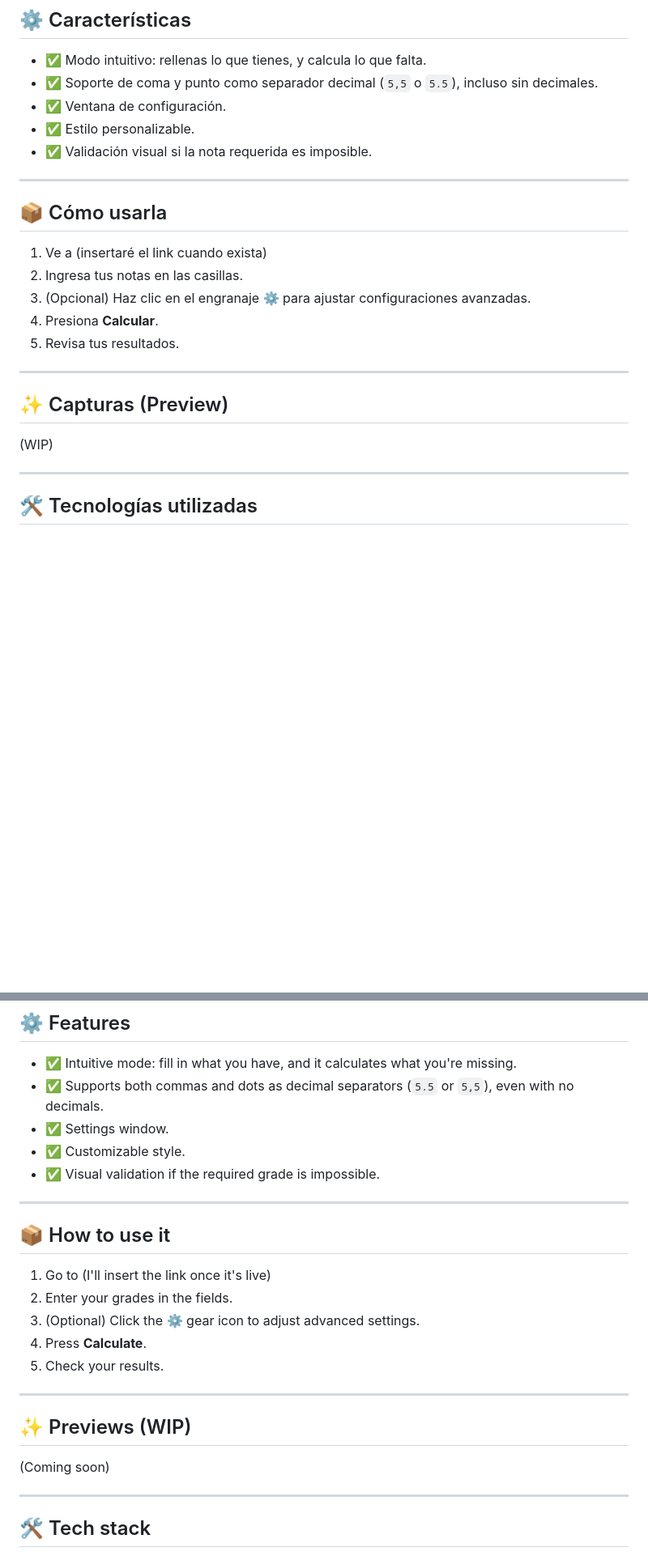
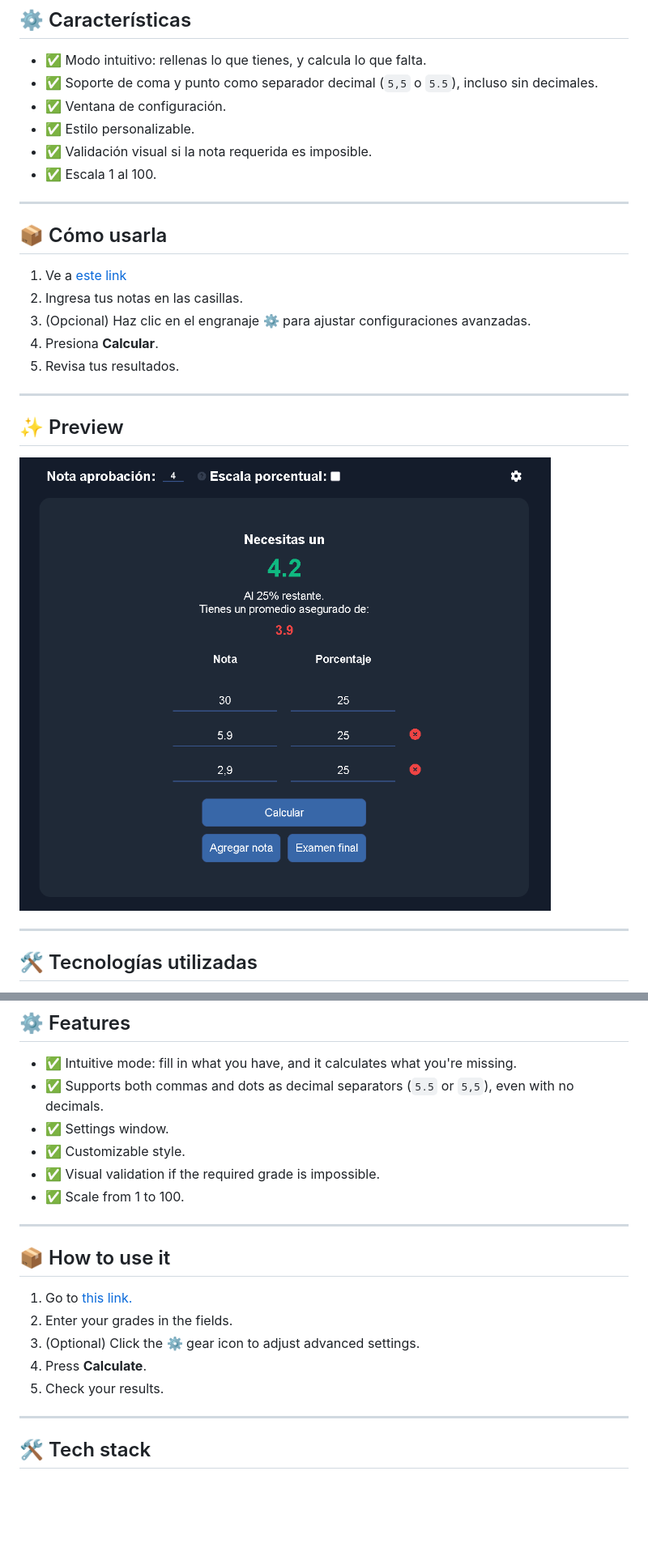
Before and after one commit to Marcentella/ponderacion-de-notas, a Markdown page: README.md, 2 parts joined by grey strips. Shown: that part at 81% size. GitHub-like rendering; pictures changed too: assets/screenshot.png (added); blank space fills up the shorter version.

```diff
--- a/README.md
+++ b/README.md
@@ -21,12 +21,13 @@ Esta es una calculadora de notas pensada para estudiantes universitarios chileno
 - ✅ Ventana de configuración.
 - ✅ Estilo personalizable.
 - ✅ Validación visual si la nota requerida es imposible.
+- ✅ Escala 1 al 100.
 
 ---
 
 ## 📦 Cómo usarla
 
-1. Ve a (insertaré el link cuando exista)
+1. Ve a [este link](https://marcentella.github.io/ponderacion-de-notas/)
 2. Ingresa tus notas en las casillas.
 4. (Opcional) Haz clic en el engranaje ⚙️ para ajustar configuraciones avanzadas.
 3. Presiona **Calcular**.
@@ -34,9 +35,9 @@ Esta es una calculadora de notas pensada para estudiantes universitarios chileno
 
 ---
 
-## ✨ Capturas (Preview)
+## ✨ Preview
 
-(WIP)
+![Screenshot](assets/screenshot.png)
 
 ---
 
@@ -74,22 +75,17 @@ This is a grade calculator designed for Chilean university students who:
 - ✅ Settings window.
 - ✅ Customizable style.
 - ✅ Visual validation if the required grade is impossible.
+- ✅ Scale from 1 to 100.
 
 ---
 
 ## 📦 How to use it
 
-1. Go to (I'll insert the link once it's live)
+1. Go to [this link.](https://marcentella.github.io/ponderacion-de-notas/)
 2. Enter your grades in the fields.
 3. (Optional) Click the ⚙️ gear icon to adjust advanced settings.
 4. Press **Calculate**.
 5. Check your results.
-
----
-
-## ✨ Previews (WIP)
-
-(Coming soon)
 
 ---
 
```
